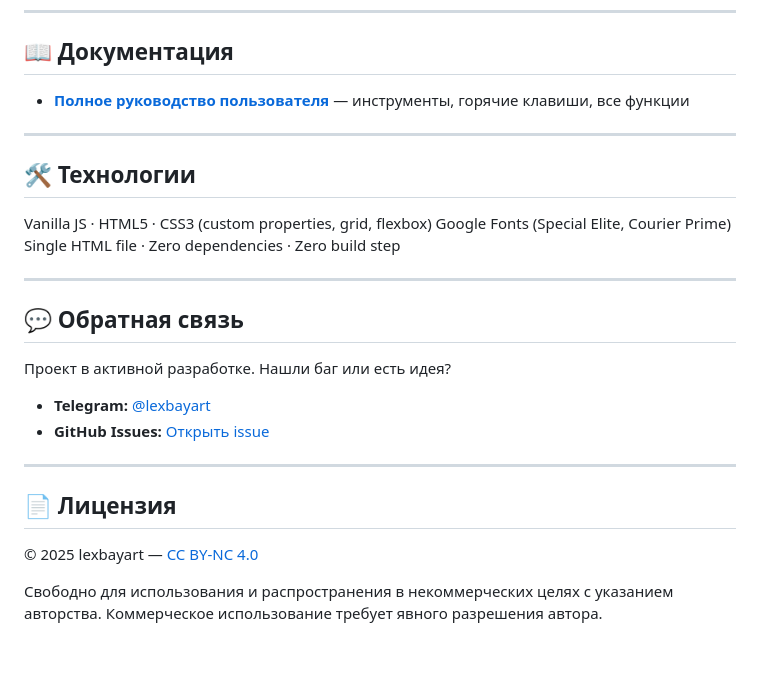
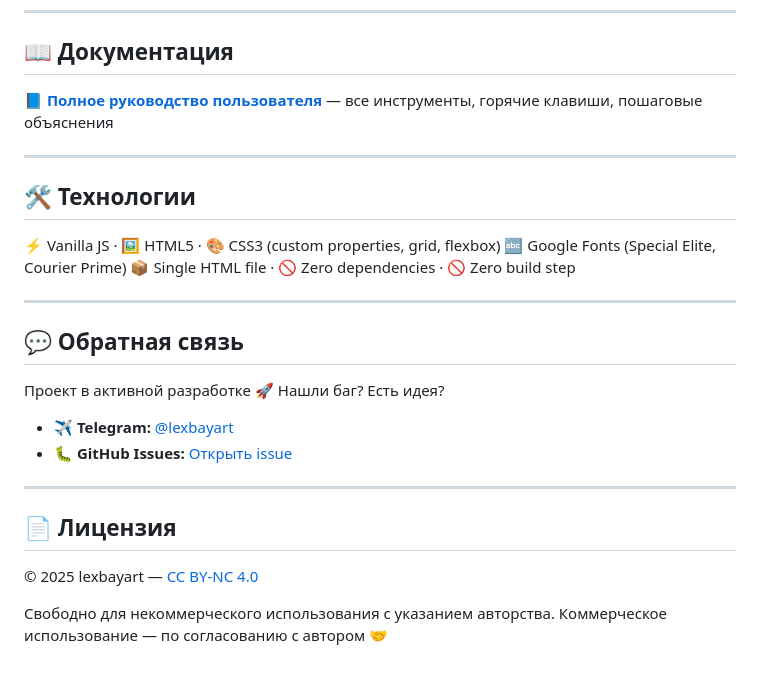
Before and after one commit to lexbayart/dna-hero, a Markdown page: README.md, the part around one of its changes. Drawn GitHub-style.

```diff
--- a/README.md
+++ b/README.md
@@ -46,25 +98,24 @@ DNA Hero — инструмент для создания подробных п
 
 ## 📖 Документация
 
-- [**Полное руководство пользователя**](docs/GUIDE.md) — инструменты, горячие клавиши, все функции
+📘 [**Полное руководство пользователя**](docs/GUIDE.md) — все инструменты, горячие клавиши, пошаговые объяснения
 
 ---
 
 ## 🛠️ Технологии
 
-Vanilla JS · HTML5 · CSS3 (custom properties, grid, flexbox)
-Google Fonts (Special Elite, Courier Prime)
-Single HTML file · Zero dependencies · Zero build step
+⚡ Vanilla JS · 🖼️ HTML5 · 🎨 CSS3 (custom properties, grid, flexbox)
+🔤 Google Fonts (Special Elite, Courier Prime)
+📦 Single HTML file · 🚫 Zero dependencies · 🚫 Zero build step
 
 ---
 
 ## 💬 Обратная связь
 
-Проект в активной разработке.
-Нашли баг или есть идея?
+Проект в активной разработке 🚀 Нашли баг? Есть идея?
 
-- **Telegram:** [@lexbayart](https://t.me/lexbayart)
-- **GitHub Issues:** [Открыть issue](https://github.com/lexbayart/dna-hero/issues)
+- ✈️ **Telegram:** [@lexbayart](https://t.me/lexbayart)
+- 🐛 **GitHub Issues:** [Открыть issue](https://github.com/lexbayart/dna-hero/issues)
 
 ---
 
@@ -72,5 +123,4 @@ Single HTML file · Zero dependencies · Zero build step
 
 © 2025 lexbayart — [CC BY-NC 4.0](https://creativecommons.org/licenses/by-nc/4.0/)
 
-Свободно для использования и распространения в некоммерческих целях с указанием авторства.
-Коммерческое использование требует явного разрешения автора.
+Свободно для некоммерческого использования с указанием авторства. Коммерческое использование — по согласованию с автором 🤝
```
Also changed, not shown: other parts of README.md (+74 -22 lines).
